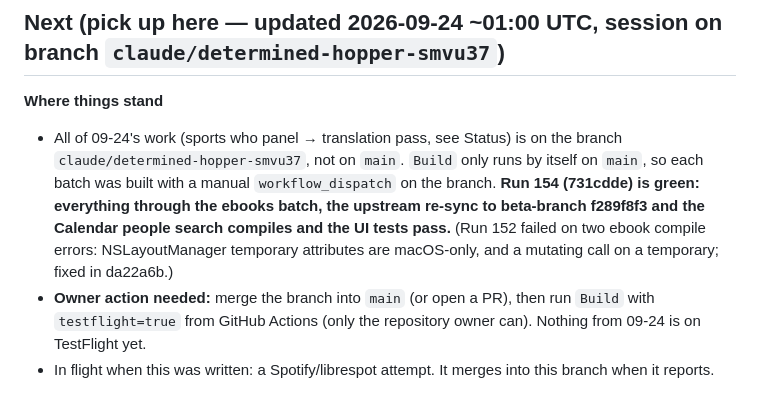
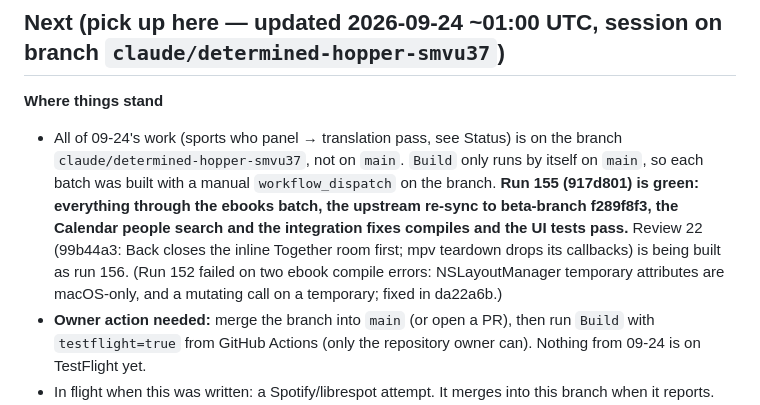
Before and after one commit to bimjomplays/harbor-tvos, a Markdown page: PROJECT_STATE.md, the part around the change. Drawn GitHub-style.

Commit message:
PROJECT_STATE: run 155 green
Co-Authored-By: Claude Opus 5.5 <noreply@anthropic.com>
Claude-Session: https://claude.ai/code/session_016k3MCbwC2GbcduNjpu3y9C

```diff
--- a/PROJECT_STATE.md
+++ b/PROJECT_STATE.md
@@ -90,7 +90,7 @@ Docs: browse-spec, big-picture-design, harbor-protocol, engine-report, detail-sp
 
 ## Next (pick up here — updated 2026-09-24 ~01:00 UTC, session on branch `claude/determined-hopper-smvu37`)
 **Where things stand**
-- All of 09-24's work (sports who panel → translation pass, see Status) is on the branch `claude/determined-hopper-smvu37`, not on `main`. `Build` only runs by itself on `main`, so each batch was built with a manual `workflow_dispatch` on the branch. **Run 154 (731cdde) is green: everything through the ebooks batch, the upstream re-sync to beta-branch f289f8f3 and the Calendar people search compiles and the UI tests pass.** (Run 152 failed on two ebook compile errors: NSLayoutManager temporary attributes are macOS-only, and a mutating call on a temporary; fixed in da22a6b.)
+- All of 09-24's work (sports who panel → translation pass, see Status) is on the branch `claude/determined-hopper-smvu37`, not on `main`. `Build` only runs by itself on `main`, so each batch was built with a manual `workflow_dispatch` on the branch. **Run 155 (917d801) is green: everything through the ebooks batch, the upstream re-sync to beta-branch f289f8f3, the Calendar people search and the integration fixes compiles and the UI tests pass.** Review 22 (99b44a3: Back closes the inline Together room first; mpv teardown drops its callbacks) is being built as run 156. (Run 152 failed on two ebook compile errors: NSLayoutManager temporary attributes are macOS-only, and a mutating call on a temporary; fixed in da22a6b.)
 - **Owner action needed:** merge the branch into `main` (or open a PR), then run `Build` with `testflight=true` from GitHub Actions (only the repository owner can). Nothing from 09-24 is on TestFlight yet.
 - In flight when this was written: a Spotify/librespot attempt. It merges into this branch when it reports.
 **Then**
```
